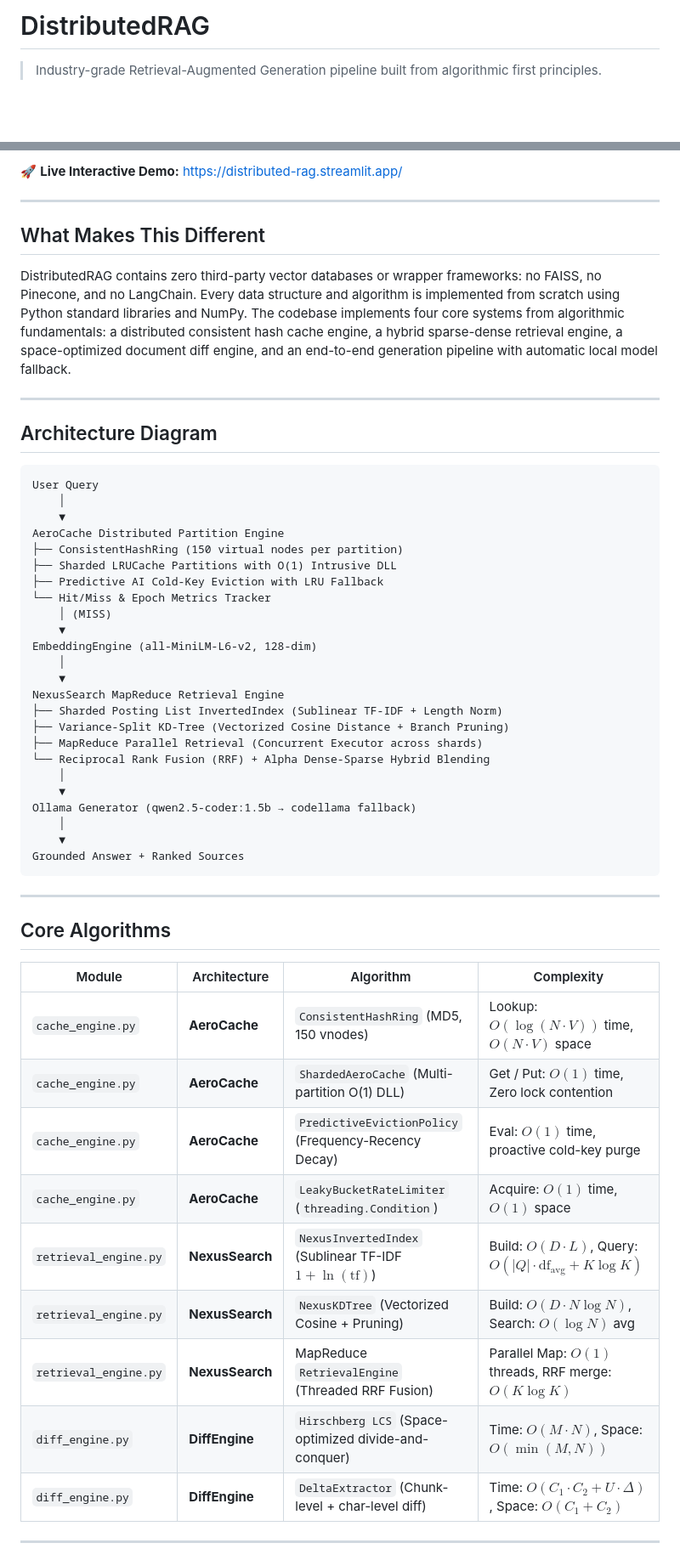
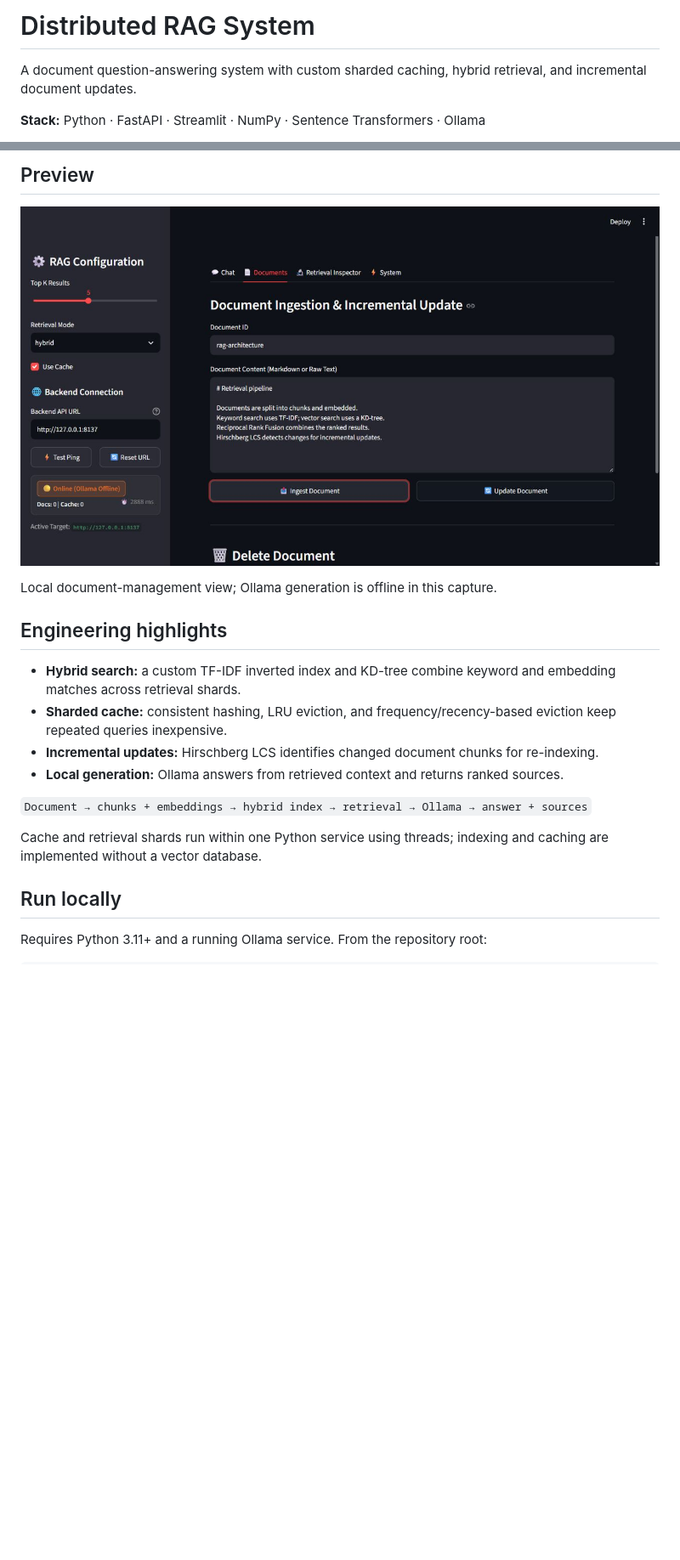
Before and after one commit to Shashwat-911/Distributed-RAG-SYSTEM, a Markdown page: README.md, 2 parts joined by grey strips. Shown at 85% size. Rendered like a GitHub page; pictures changed too: demo/rag-preview.jpg (added); blank space fills up the shorter version.

Commit message:
docs: add actual interface preview and concise project overview

````diff
--- a/README.md
+++ b/README.md
@@ -1,5 +1,6 @@
-# DistributedRAG
+# Distributed RAG System
 
+A document question-answering system with custom sharded caching, hybrid retrieval, and incremental document updates.
 
-> Industry-grade Retrieval-Augmented Generation pipeline built from algorithmic first principles.
+**Stack:** Python · FastAPI · Streamlit · NumPy · Sentence Transformers · Ollama
 
@@ -11,58 +8,22 @@
 
-🚀 **Live Interactive Demo:** [https://distributed-rag.streamlit.app/](https://distributed-rag.streamlit.app/)
+## Preview
 
----
+![Distributed RAG document ingestion interface](demo/rag-preview.jpg)
 
-## What Makes This Different
+Local document-management view; Ollama generation is offline in this capture.
 
-DistributedRAG contains zero third-party vector databases or wrapper frameworks: no FAISS, no Pinecone, and no LangChain. Every data structure and algorithm is implemented from scratch using Python standard libraries and NumPy. The codebase implements four core systems from algorithmic fundamentals: a distributed consistent hash cache engine, a hybrid sparse-dense retrieval engine, a space-optimized document diff engine, and an end-to-end generation pipeline with automatic local model fallback.
+## Engineering highlights
 
----
+- **Hybrid search:** a custom TF-IDF inverted index and KD-tree combine keyword and embedding matches across retrieval shards.
+- **Sharded cache:** consistent hashing, LRU eviction, and frequency/recency-based eviction keep repeated queries inexpensive.
+- **Incremental updates:** Hirschberg LCS identifies changed document chunks for re-indexing.
+- **Local generation:** Ollama answers from retrieved context and returns ranked sources.
 
-## Architecture Diagram
+`Document → chunks + embeddings → hybrid index → retrieval → Ollama → answer + sources`
 
-```
-User Query
-    │
-    ▼
-AeroCache Distributed Partition Engine
-├── ConsistentHashRing (150 virtual nodes per partition)
-├── Sharded LRUCache Partitions with O(1) Intrusive DLL
-├── Predictive AI Cold-Key Eviction with LRU Fallback
-└── Hit/Miss & Epoch Metrics Tracker
-    │ (MISS)
-    ▼
-EmbeddingEngine (all-MiniLM-L6-v2, 128-dim)
-    │
-    ▼
-NexusSearch MapReduce Retrieval Engine
-├── Sharded Posting List InvertedIndex (Sublinear TF-IDF + Length Norm)
-├── Variance-Split KD-Tree (Vectorized Cosine Distance + Branch Pruning)
-├── MapReduce Parallel Retrieval (Concurrent Executor across shards)
-└── Reciprocal Rank Fusion (RRF) + Alpha Dense-Sparse Hybrid Blending
-    │
-    ▼
-Ollama Generator (qwen2.5-coder:1.5b → codellama fallback)
-    │
-    ▼
-Grounded Answer + Ranked Sources
-```
+Cache and retrieval shards run within one Python service using threads; indexing and caching are implemented without a vector database.
 
----
+## Run locally
 
-## Core Algorithms
+Requires Python 3.11+ and a running Ollama service. From the repository root:
 
-| Module | Architecture | Algorithm | Complexity |
-|---|---|---|---|
-| `cache_engine.py` | **AeroCache** | `ConsistentHashRing` (MD5, 150 vnodes) | Lookup: $O(\log (N \cdot V))$ time, $O(N \cdot V)$ space |
-| `cache_engine.py` | **AeroCache** | `ShardedAeroCache` (Multi-partition O(1) DLL) | Get / Put: $O(1)$ time, Zero lock contention |
-| `cache_engine.py` | **AeroCache** | `PredictiveEvictionPolicy` (Frequency-Recency Decay) | Eval: $O(1)$ time, proactive cold-key purge |
-| `cache_engine.py` | **AeroCache** | `LeakyBucketRateLimiter` (`threading.Condition`) | Acquire: $O(1)$ time, $O(1)$ space |
-| `retrieval_engine.py` | **NexusSearch** | `NexusInvertedIndex` (Sublinear TF-IDF $1+\ln(\text{tf})$) | Build: $O(D \cdot L)$, Query: $O(|Q| \cdot \text{df}_{\text{avg}} + K \log K)$ |
-| `retrieval_engine.py` | **NexusSearch** | `NexusKDTree` (Vectorized Cosine + Pruning) | Build: $O(D \cdot N \log N)$, Search: $O(\log N)$ avg |
-| `retrieval_engine.py` | **NexusSearch** | MapReduce `RetrievalEngine` (Threaded RRF Fusion) | Parallel Map: $O(1)$ threads, RRF merge: $O(K \log K)$ |
-| `diff_engine.py` | **DiffEngine** | `Hirschberg LCS` (Space-optimized divide-and-conquer) | Time: $O(M \cdot N)$, Space: $O(\min(M, N))$ |
-| `diff_engine.py` | **DiffEngine** | `DeltaExtractor` (Chunk-level + char-level diff) | Time: $O(C_1 \cdot C_2 + U \cdot \Delta)$, Space: $O(C_1 + C_2)$ |
-
----
-
````
Also changed, not shown: other parts of README.md (+5 -109 lines).
